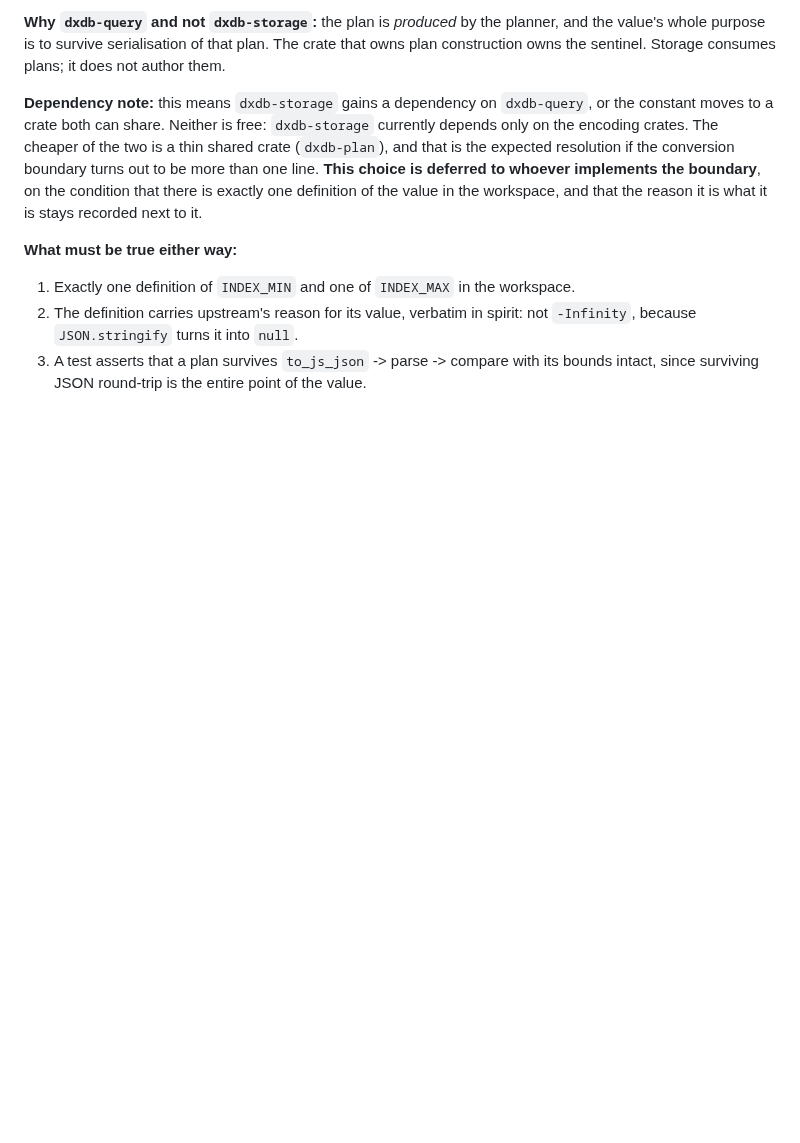
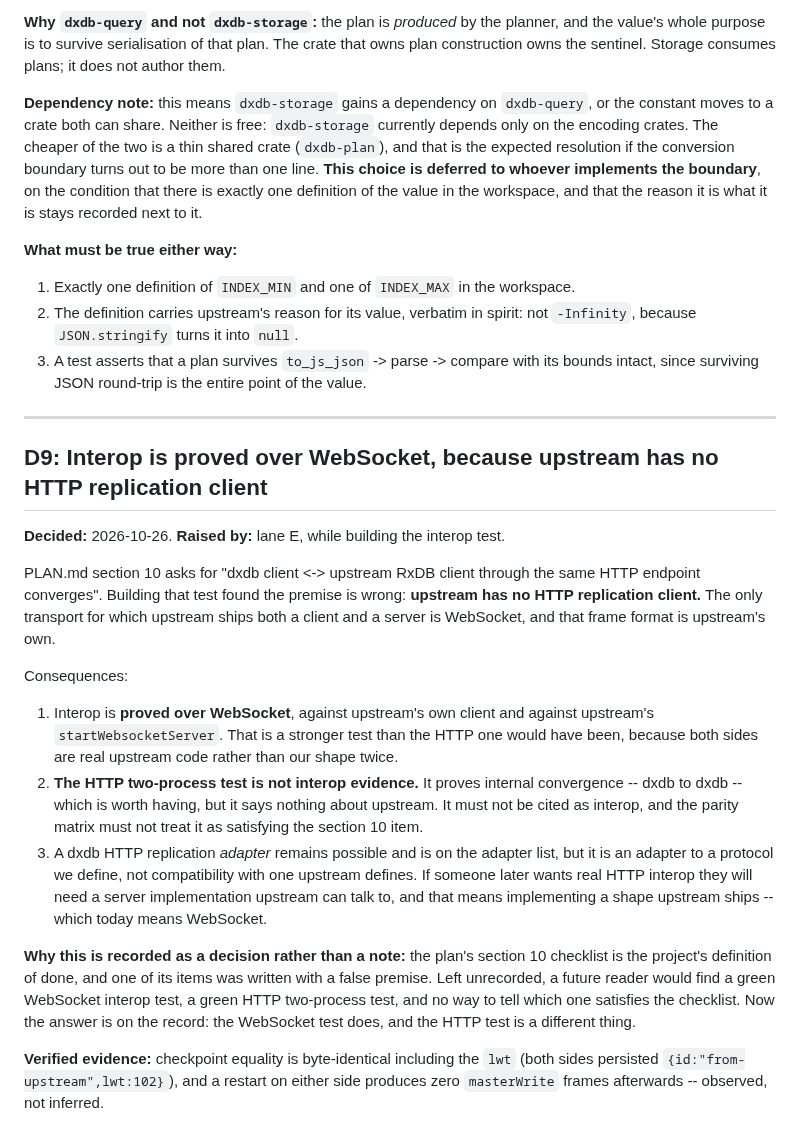
Before and after one commit to Apothic-AI/dxdb, a Markdown page: docs/DECISIONS.md, the part around the change. Rendered like a GitHub page; blank space fills up the shorter version.

Commit message:
decisions: D9, interop is proved over WebSocket because upstream has no HTTP client
The plan's section 10 interop item was written with a false premise. Building the test found it:
upstream has no HTTP replication client. Its only transport with both a shipped client and server
is WebSocket, with upstream's own frame format.

Recorded as a decision because section 10 is the project's definition of done, and without this a
future reader would find two green tests -- WebSocket interop and the HTTP two-process test -- and
no way to know which one satisfies the checklist. The answer: the WebSocket one does, against real
upstream code on both sides; the HTTP one proves internal convergence and is not interop evidence.

This is the most valuable kind of finding from this project: not a bug, but a plan assumption that
only building could disprove. The dishonest alternative was available and would have been easy --
rename the HTTP test to something interop-shaped and move on.

```diff
--- a/docs/DECISIONS.md
+++ b/docs/DECISIONS.md
@@ -236,3 +236,37 @@ that the reason it is what it is stays recorded next to it.
    `-Infinity`, because `JSON.stringify` turns it into `null`.
 3. A test asserts that a plan survives `to_js_json` -> parse -> compare with its bounds
    intact, since surviving JSON round-trip is the entire point of the value.
+
+---
+
+## D9: Interop is proved over WebSocket, because upstream has no HTTP replication client
+
+**Decided:** 2026-10-26. **Raised by:** lane E, while building the interop test.
+
+PLAN.md section 10 asks for "dxdb client <-> upstream RxDB client through the same HTTP
+endpoint converges". Building that test found the premise is wrong: **upstream has no HTTP
+replication client.** The only transport for which upstream ships both a client and a server
+is WebSocket, and that frame format is upstream's own.
+
+Consequences:
+
+1. Interop is **proved over WebSocket**, against upstream's own client and against upstream's
+   `startWebsocketServer`. That is a stronger test than the HTTP one would have been, because
+   both sides are real upstream code rather than our shape twice.
+2. **The HTTP two-process test is not interop evidence.** It proves internal convergence --
+   dxdb to dxdb -- which is worth having, but it says nothing about upstream. It must not be
+   cited as interop, and the parity matrix must not treat it as satisfying the section 10 item.
+3. A dxdb HTTP replication *adapter* remains possible and is on the adapter list, but it is an
+   adapter to a protocol we define, not compatibility with one upstream defines. If someone
+   later wants real HTTP interop they will need a server implementation upstream can talk to,
+   and that means implementing a shape upstream ships -- which today means WebSocket.
+
+**Why this is recorded as a decision rather than a note:** the plan's section 10 checklist is
+the project's definition of done, and one of its items was written with a false premise. Left
+unrecorded, a future reader would find a green WebSocket interop test, a green HTTP
+two-process test, and no way to tell which one satisfies the checklist. Now the answer is on
+the record: the WebSocket test does, and the HTTP test is a different thing.
+
+**Verified evidence:** checkpoint equality is byte-identical including the `lwt` (both sides
+persisted `{id:"from-upstream",lwt:102}`), and a restart on either side produces zero
+`masterWrite` frames afterwards -- observed, not inferred.
```
